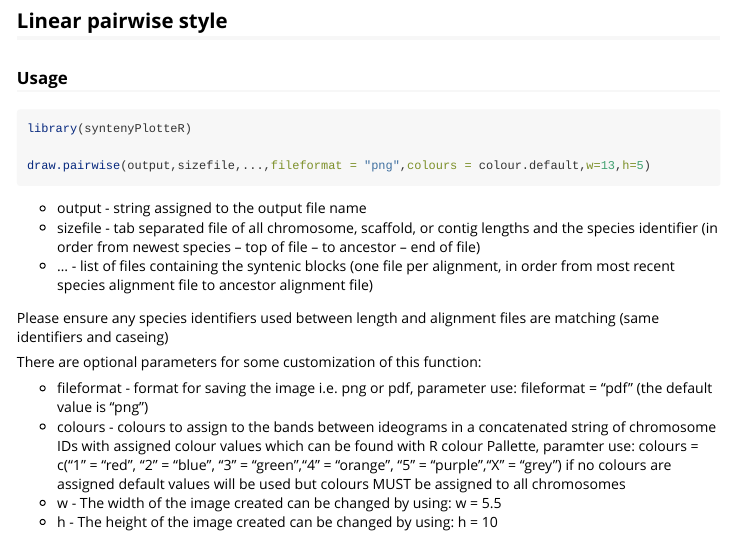
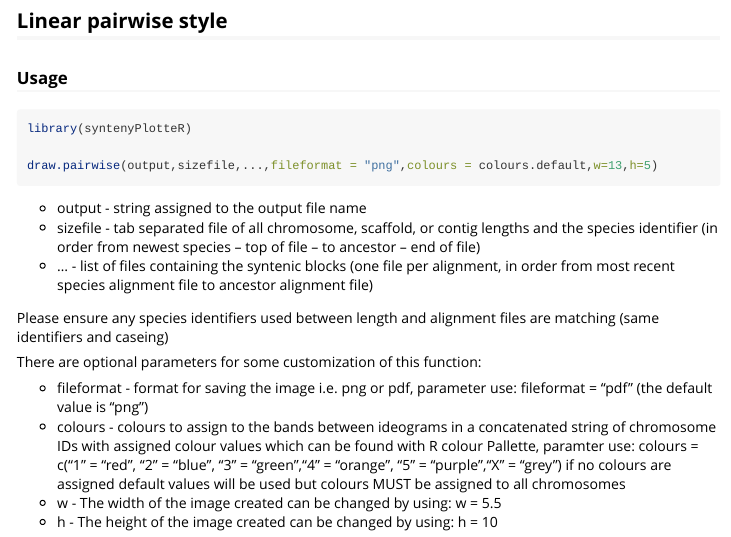
Before and after one commit to Farre-lab/syntenyPlotteR, an R Markdown document (vignettes/syntenyPlotteR.Rmd): the page in a window 1100 px wide, from 3980 px down. Rendered offline with R 4.5, knitr and Pandoc, with nearby package versions; long lines of code are wrapped.

Commit message:
Update syntenyPlotteR.Rmd

````diff
--- a/vignettes/syntenyPlotteR.Rmd
+++ b/vignettes/syntenyPlotteR.Rmd
@@ -223,7 +223,7 @@ draw.ideogram("example_alignment_1.txt","example_lengths.txt","example.ideogram"
 ```r
 library(syntenyPlotteR)
 
-draw.pairwise(output,sizefile,...,fileformat = "png",colours = colour.default,w=13,h=5)
+draw.pairwise(output,sizefile,...,fileformat = "png",colours = colours.default,w=13,h=5)
 ```
 
 * output - string assigned to the output file name
````
